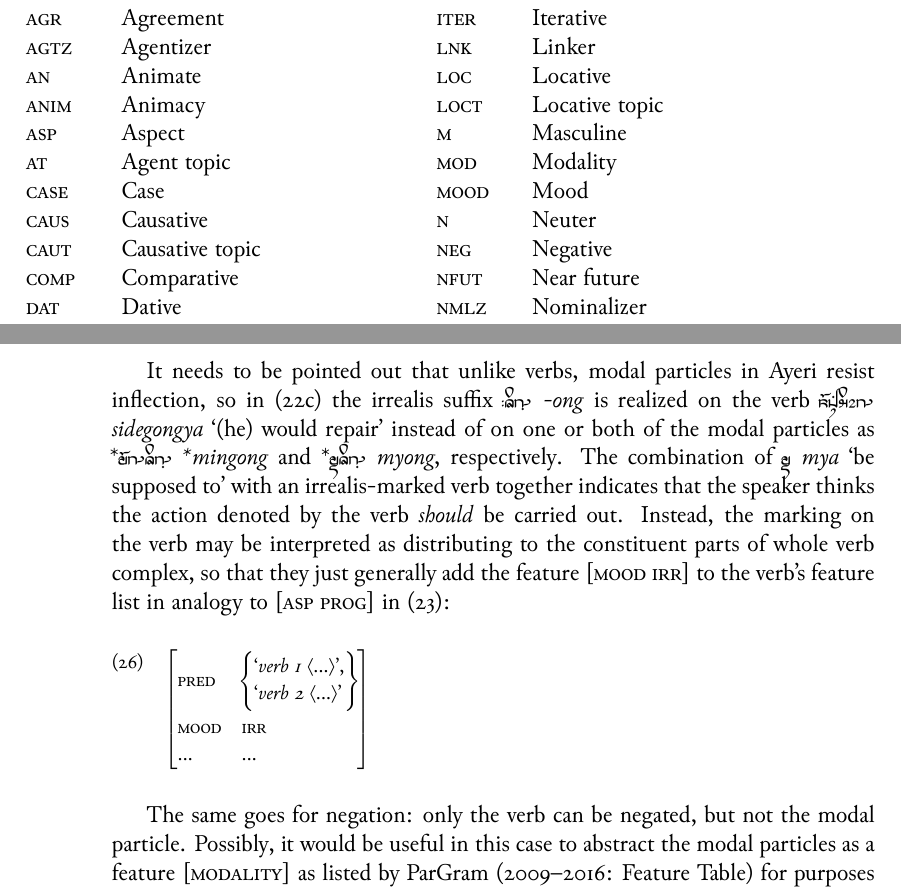
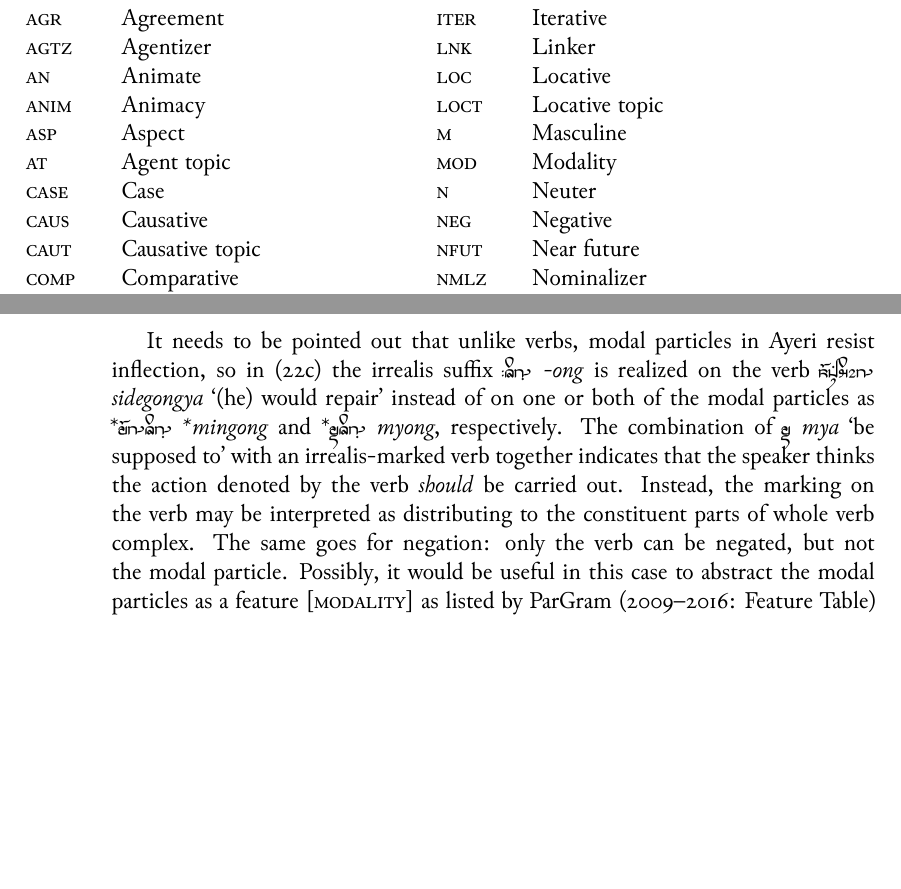
Before and after one commit to carbeck/ayerigrammar, a LaTeX thesis (grammar.tex, which reads chapters/morphtyp.tex): two parts of pages 11 and 88 of 232, joined at a grey line, cut so that both start at the same text, the shorter picture padded with empty space. The pictures show the PDF file grammar.pdf that the author committed with the source.

Commit message:
Maybe not put an AVM whose structure I'm not certain about

```diff
--- a/chapters/morphtyp.tex
+++ b/chapters/morphtyp.tex
@@ -726,14 +726,8 @@ with \xayr{nj}{nay}{and}, as shown in (\ref{ex:clitics_4}).
 It needs to be pointed out that unlike verbs, modal particles in Ayeri resist
 inflection, so in (\ref{ex:clitics_1c}) the irrealis suffix \rayr{/ONF}
 {-ong} is realized on the verb \xayr{sidegoNY}{sidegongya}{(he) would
-repair} instead of on one or both of the modal particles as *%
-\rayr{miNONF}{*mingong} and *\rayr{mYONF}{myong}, respectively. The
+repair} instead of on one or both of the modal particles as
+*\rayr{miNONF}{*mingong} and *\rayr{mYONF}{myong}, respectively. The
 combination of \xayr{mY}{mya}{be supposed to} with an irrealis-marked verb
 together indicates that the speaker thinks the action denoted by the verb
 \emph{should} be carried out. Instead, the marking on the verb may be
-interpreted as distributing to the constituent parts of whole verb complex, so
-that they just generally add the feature [\Mood{} \Irr{}] to the
-verb's feature list in analogy to [\Asp{} \Prog{}] in (\ref{ex:clitics_2}):
-
-\ex
-\begin{avm}
@@ -750,6 +734,4 @@ verb's feature list in analogy to [\Asp{} \Prog{}] in (\ref{ex:clitics_2}):
-\end{avm}
-\xe
-
+interpreted as distributing to the constituent parts of whole verb complex.
 The same goes for negation: only the verb can be negated, but not the modal
 particle. Possibly, it would be useful in this case to abstract the modal
 particles as a feature [\Mod{}\textsc{ality}] as listed by \citet[Feature
```
Also changed, not shown: grammar.tex (+1 -0 lines), grammar.pdf, chapters/morphtyp.tex (10 more changed lines).
